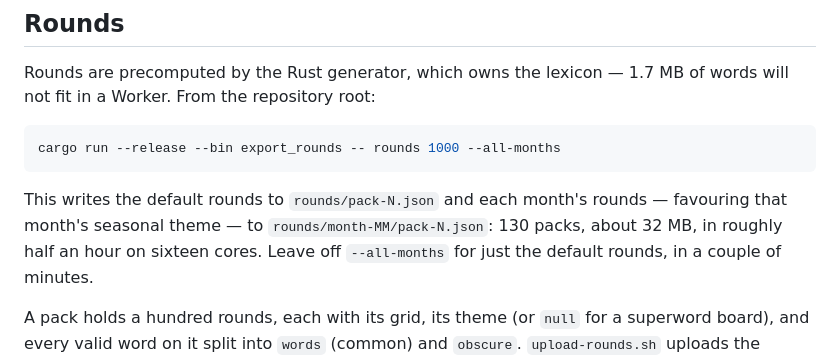
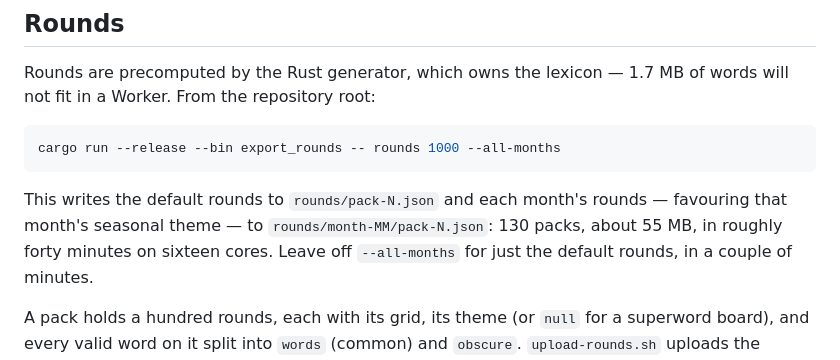
Before and after one commit to bobogoogleyfet/word_legend, a Markdown page: server/README.md, the part around the change. Rendered like a GitHub page.

Commit message:
Note the pack set's size and export time with the larger dictionary
Co-Authored-By: Claude Opus 5 (1M context) <noreply@anthropic.com>

```diff
--- a/server/README.md
+++ b/server/README.md
@@ -74,7 +74,7 @@ cargo run --release --bin export_rounds -- rounds 1000 --all-months
 
 This writes the default rounds to `rounds/pack-N.json` and each month's rounds —
 favouring that month's seasonal theme — to `rounds/month-MM/pack-N.json`: 130
-packs, about 32 MB, in roughly half an hour on sixteen cores. Leave off
+packs, about 55 MB, in roughly forty minutes on sixteen cores. Leave off
 `--all-months` for just the default rounds, in a couple of minutes.
 
 A pack holds a hundred rounds, each with its grid, its theme (or `null` for a
```
